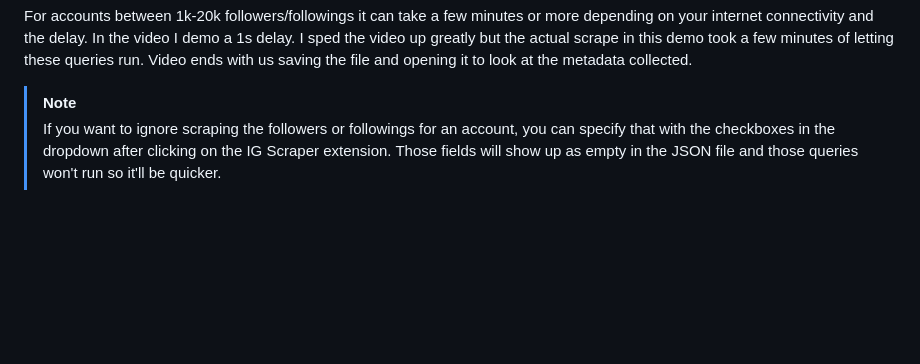
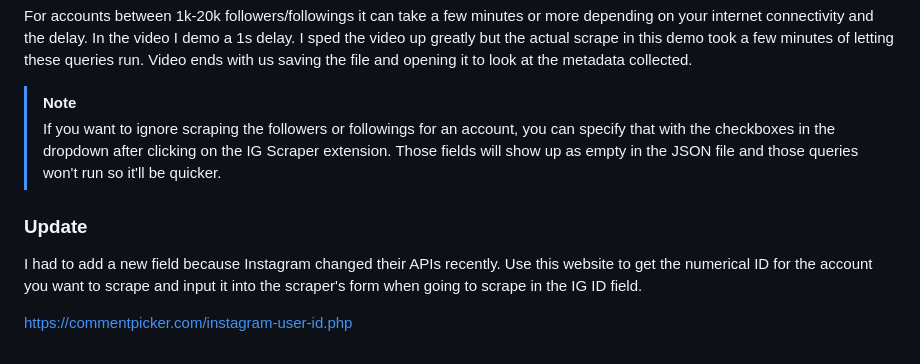
Before and after one commit to SocialMediaTooling/IG_Follower_Scraper, a Markdown page: README.md, the part around the change. Drawn GitHub-style; blank space fills up the shorter version.

```diff
--- a/README.md
+++ b/README.md
@@ -81,3 +81,10 @@ For accounts between 1k-20k followers/followings it can take a few minutes or mo
 
 > [!NOTE]
 > If you want to ignore scraping the followers or followings for an account, you can specify that with the checkboxes in the dropdown after clicking on the IG Scraper extension. Those fields will show up as empty in the JSON file and those queries won't run so it'll be quicker.
+
+
+
+### Update
+I had to add a new field because Instagram changed their APIs recently. Use this website to get the numerical ID for the account you want to scrape and input it into the scraper's form when going to scrape in the IG ID field.
+
+https://commentpicker.com/instagram-user-id.php
```
